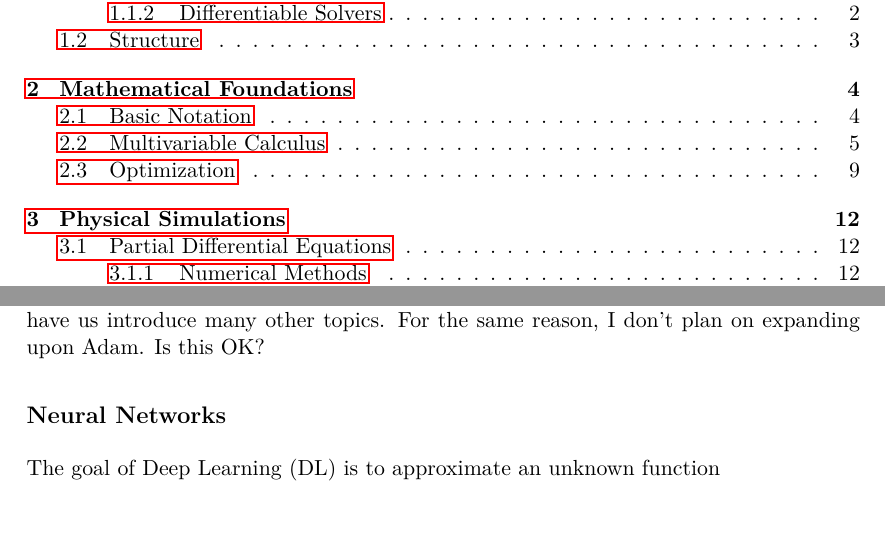
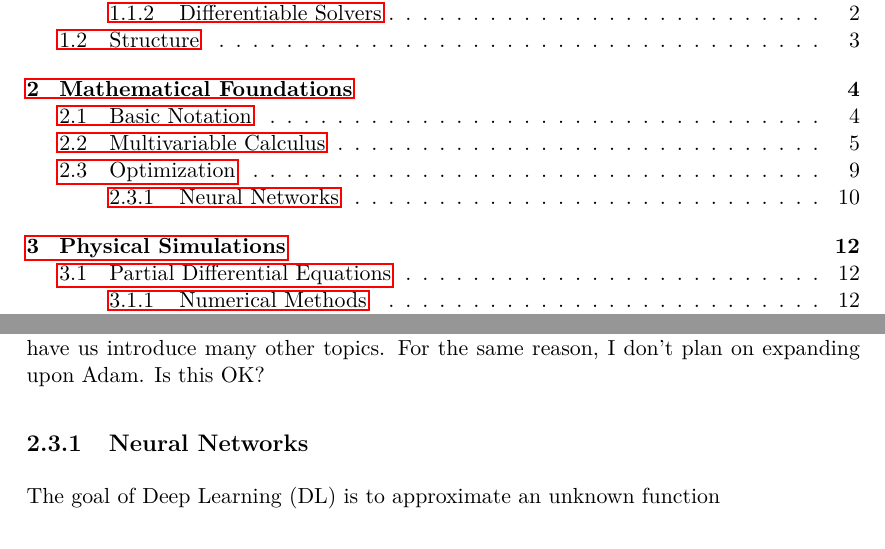
Before and after one commit to bobarna/eigenfluid-control, a LaTeX thesis (docs/thesis.tex, which reads docs/content/mathematical-foundations.tex): two parts of pages 2 and 15 of 28, joined at a grey line, cut so that both start at the same text. Compiled offline with pdfLaTeX; a LaTeX package or settings file that is missing is left out.

Commit message:
Number NN section

```diff
--- a/docs/content/mathematical-foundations.tex
+++ b/docs/content/mathematical-foundations.tex
@@ -329,7 +329,7 @@ a connection with them via how they all approximate the Hessian matrix
 differently, would have us introduce many other topics. For the same reason,
 I don't plan on expanding upon Adam. Is this OK?}
 
-\subsection*{Neural Networks}
+\subsection{Neural Networks}
 The goal of \acf{DL} is to approximate an unknown function
 
 $$\vb{f}^*(\vb{x}) = \vb{y}^*,$$
```
